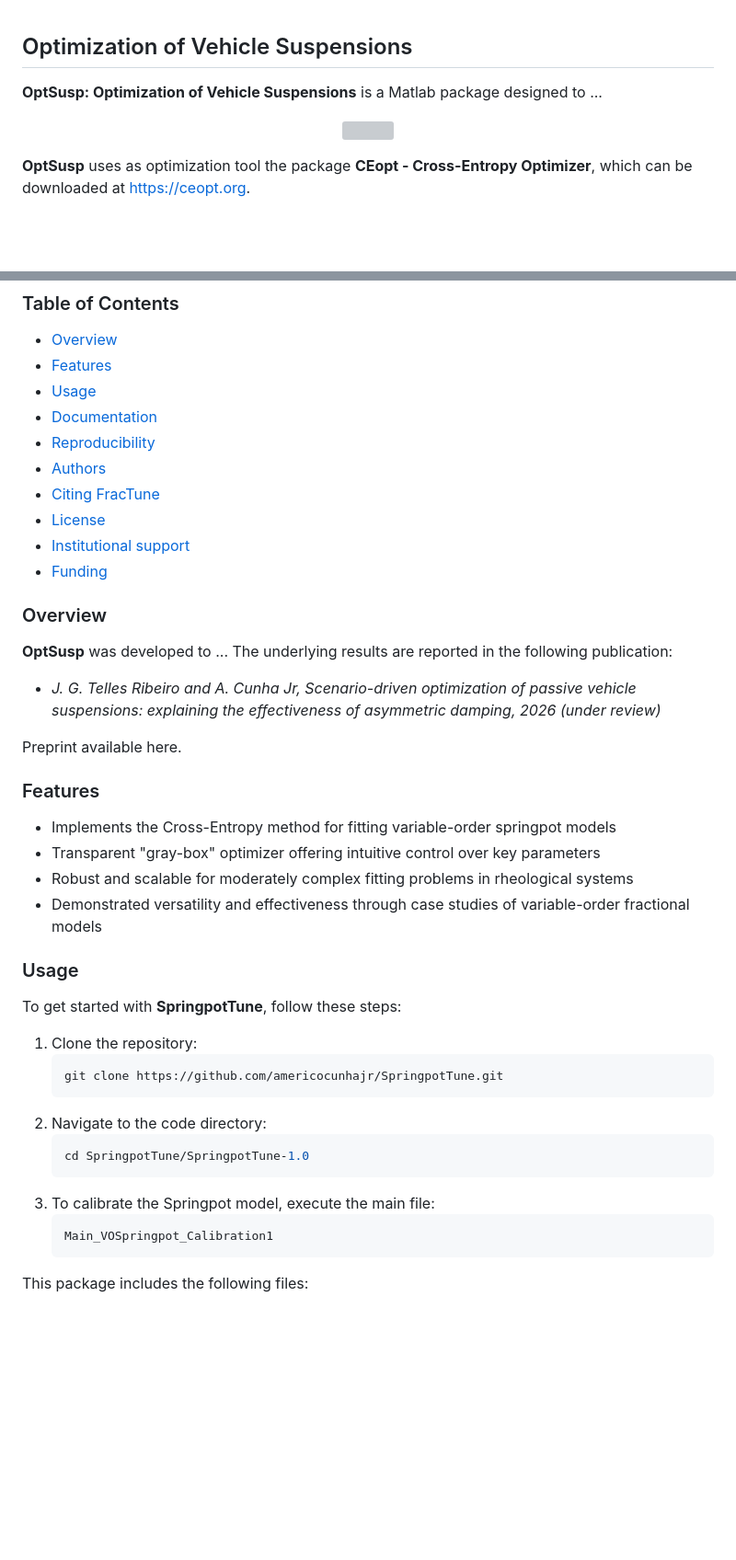
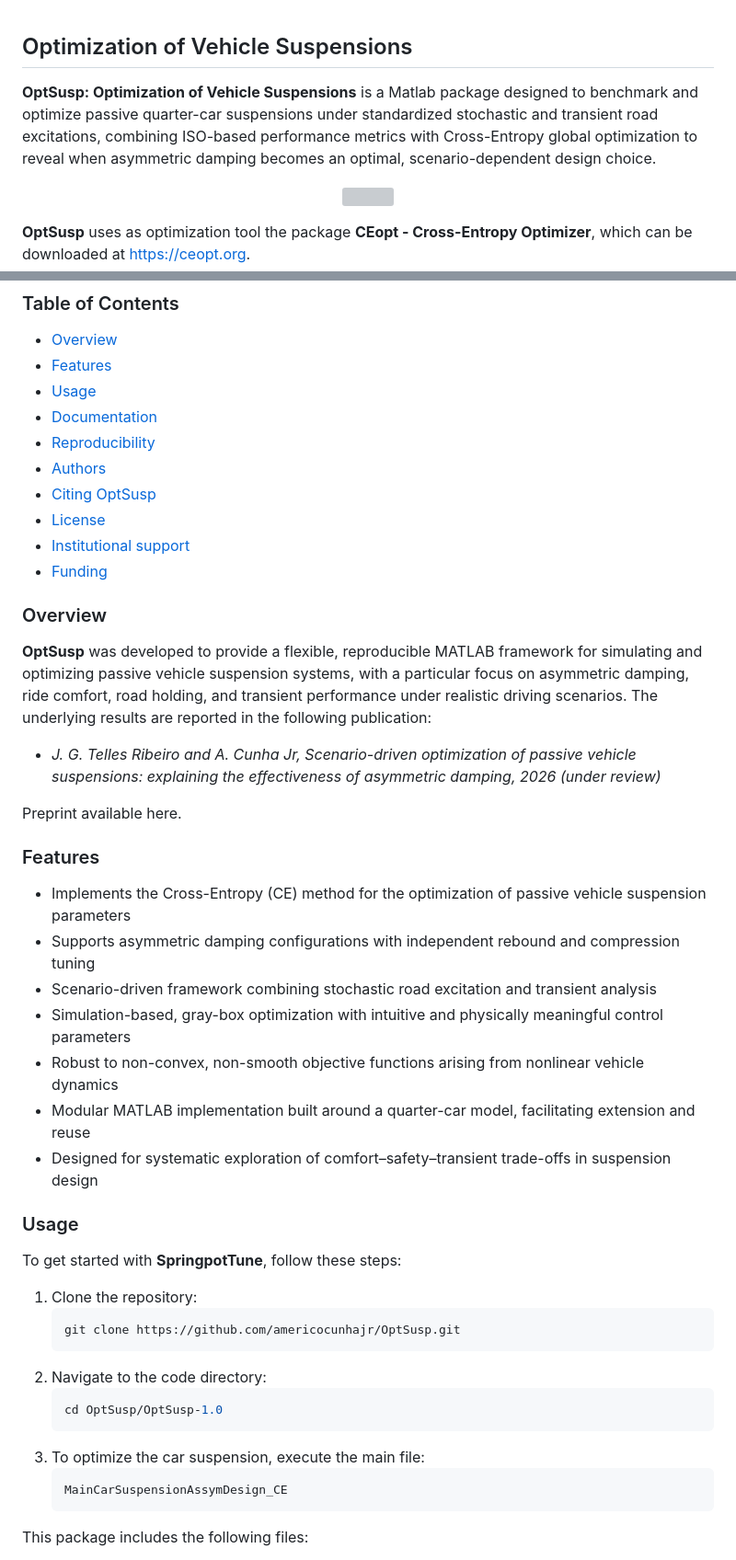
Before and after one commit to americocunhajr/OptSusp, a Markdown page: README.md, 2 parts joined by grey strips. Shown at 92% size. GitHub-like rendering; blank space fills up the shorter version; grey boxes are pictures that could not be loaded.

````diff
--- a/README.md
+++ b/README.md
@@ -1,6 +1,6 @@
 ## Optimization of Vehicle Suspensions
 
-**OptSusp: Optimization of Vehicle Suspensions** is a Matlab package designed to ...
+**OptSusp: Optimization of Vehicle Suspensions** is a Matlab package designed to benchmark and optimize passive quarter-car suspensions under standardized stochastic and transient road excitations, combining ISO-based performance metrics with Cross-Entropy global optimization to reveal when asymmetric damping becomes an optimal, scenario-dependent design choice.
 
 <p align="center">
 <img src="logo/SpringpotTuneFramework.png" width="65%">
@@ -15,36 +15,39 @@
 - [Documentation](#documentation)
 - [Reproducibility](#reproducibility)
 - [Authors](#authors)
-- [Citing FracTune](#citing-fractune)
+- [Citing OptSusp](#citing-optsusp)
 - [License](#license)
 - [Institutional support](#institutional-support)
 - [Funding](#funding)
 
 ### Overview
-**OptSusp** was developed to ... The underlying results are reported in the following publication:
+**OptSusp** was developed to provide a flexible, reproducible MATLAB framework for simulating and optimizing passive vehicle suspension systems, with a particular focus on asymmetric damping, ride comfort, road holding, and transient performance under realistic driving scenarios. The underlying results are reported in the following publication:
 - *J. G. Telles Ribeiro and A. Cunha Jr, Scenario-driven optimization of passive vehicle suspensions: explaining the effectiveness of asymmetric damping, 2026 (under review)*
 
 Preprint available here.
 
 ### Features
-- Implements the Cross-Entropy method for fitting variable-order springpot models
-- Transparent "gray-box" optimizer offering intuitive control over key parameters
-- Robust and scalable for moderately complex fitting problems in rheological systems
-- Demonstrated versatility and effectiveness through case studies of variable-order fractional models
+- Implements the Cross-Entropy (CE) method for the optimization of passive vehicle suspension parameters
+- Supports asymmetric damping configurations with independent rebound and compression tuning
+- Scenario-driven framework combining stochastic road excitation and transient analysis
+- Simulation-based, gray-box optimization with intuitive and physically meaningful control parameters
+- Robust to non-convex, non-smooth objective functions arising from nonlinear vehicle dynamics
+- Modular MATLAB implementation built around a quarter-car model, facilitating extension and reuse
+- Designed for systematic exploration of comfort–safety–transient trade-offs in suspension design
 
 ### Usage
 To get started with **SpringpotTune**, follow these steps:
 1. Clone the repository:
    ```bash
-   git clone https://github.com/americocunhajr/SpringpotTune.git
+   git clone https://github.com/americocunhajr/OptSusp.git
    ```
 2. Navigate to the code directory:
    ```bash
-   cd SpringpotTune/SpringpotTune-1.0
+   cd OptSusp/OptSusp-1.0
    ```
-3. To calibrate the Springpot model, execute the main file:
+3. To optimize the car suspension, execute the main file:
    ```bash
-   Main_VOSpringpot_Calibration1
+   MainCarSuspensionAssymDesign_CE
    ```
 
 This package includes the following files:
````
